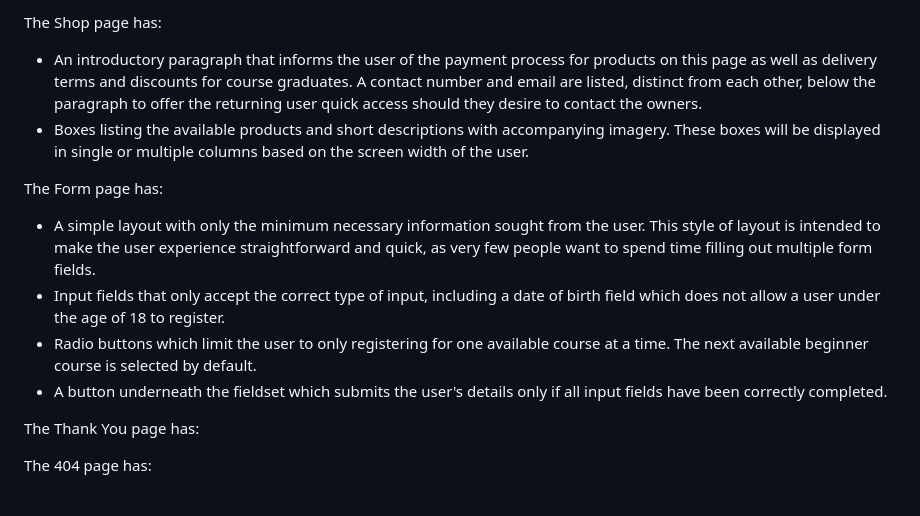
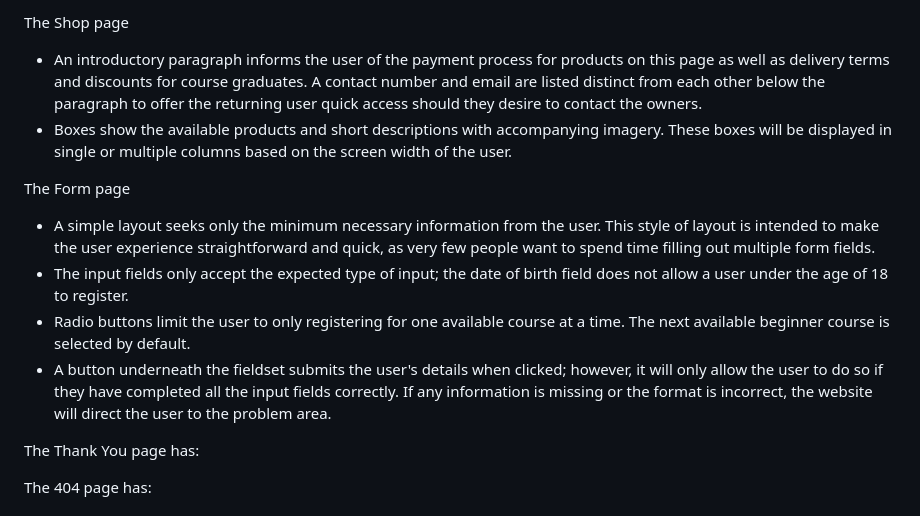
Before and after one commit to simonhw/beekeeping, a Markdown page: README.md, the part around the change printed below. Rendered like a GitHub page.

```diff
--- a/README.md
+++ b/README.md
@@ -62,13 +66,13 @@ The Courses page has:
 
-The Shop page has:
-- An introductory paragraph that informs the user of the payment process for products on this page as well as delivery terms and discounts for course graduates. A contact number and email are listed, distinct from each other, below the paragraph to offer the returning user quick access should they desire to contact the owners.
-- Boxes listing the available products and short descriptions with accompanying imagery. These boxes will be displayed in single or multiple columns based on the screen width of the user.
+The Shop page
+- An introductory paragraph informs the user of the payment process for products on this page as well as delivery terms and discounts for course graduates. A contact number and email are listed distinct from each other below the paragraph to offer the returning user quick access should they desire to contact the owners.
+- Boxes show the available products and short descriptions with accompanying imagery. These boxes will be displayed in single or multiple columns based on the screen width of the user.
 
-The Form page has:
-- A simple layout with only the minimum necessary information sought from the user. This style of layout is intended to make the user experience straightforward and quick, as very few people want to spend time filling out multiple form fields.
-- Input fields that only accept the correct type of input, including a date of birth field which does not allow a user under the age of 18 to register.
-- Radio buttons which limit the user to only registering for one available course at a time. The next available beginner course is selected by default.
-- A button underneath the fieldset which submits the user's details only if all input fields have been correctly completed.
+The Form page
+- A simple layout seeks only the minimum necessary information from the user. This style of layout is intended to make the user experience straightforward and quick, as very few people want to spend time filling out multiple form fields.
+- The input fields only accept the expected type of input; the date of birth field does not allow a user under the age of 18 to register.
+- Radio buttons limit the user to only registering for one available course at a time. The next available beginner course is selected by default.
+- A button underneath the fieldset submits the user's details when clicked; however, it will only allow the user to do so if they have completed all the input fields correctly. If any information is missing or the format is incorrect, the website will direct the user to the problem area.
 
 The Thank You page has:
 
```
Also changed, not shown: other parts of README.md (+15 -11 lines), assets/images/readme/wbc-coolors-palette.png (added).
